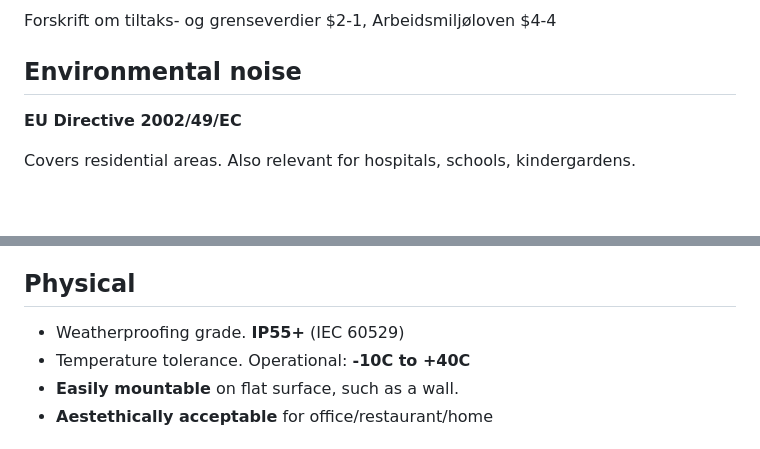
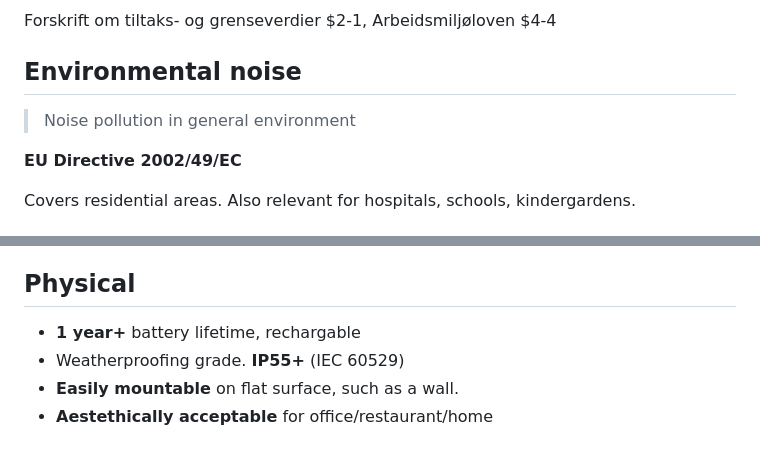
Before and after one commit to jonnor/datascience-master, a Markdown page: tip360/presentation.md, 2 parts joined by grey strips. Drawn GitHub-style; blank space fills up the shorter version.

```diff
--- a/tip360/presentation.md
+++ b/tip360/presentation.md
@@ -43,6 +43,8 @@ Forskrift om tiltaks- og grenseverdier $2-1, Arbeidsmiljøloven $4-4
 
 ## Environmental noise
 
+> Noise pollution in general environment
+
 **EU Directive 2002/49/EC**
 
 Covers residential areas.
@@ -158,8 +160,8 @@ Lowest price found: 2000 EUR
 
 ## Physical
 
+* **1 year+** battery lifetime, rechargable
 * Weatherproofing grade. **IP55+** (IEC 60529)
-* Temperature tolerance. Operational: **-10C to +40C**
 * **Easily mountable** on flat surface, such as a wall.
 * **Aestethically acceptable** for office/restaurant/home
 
```
Also changed, not shown: other parts of tip360/presentation.md (+6 -1 lines), tip360/images/nor140.jpg, 1 other file.
